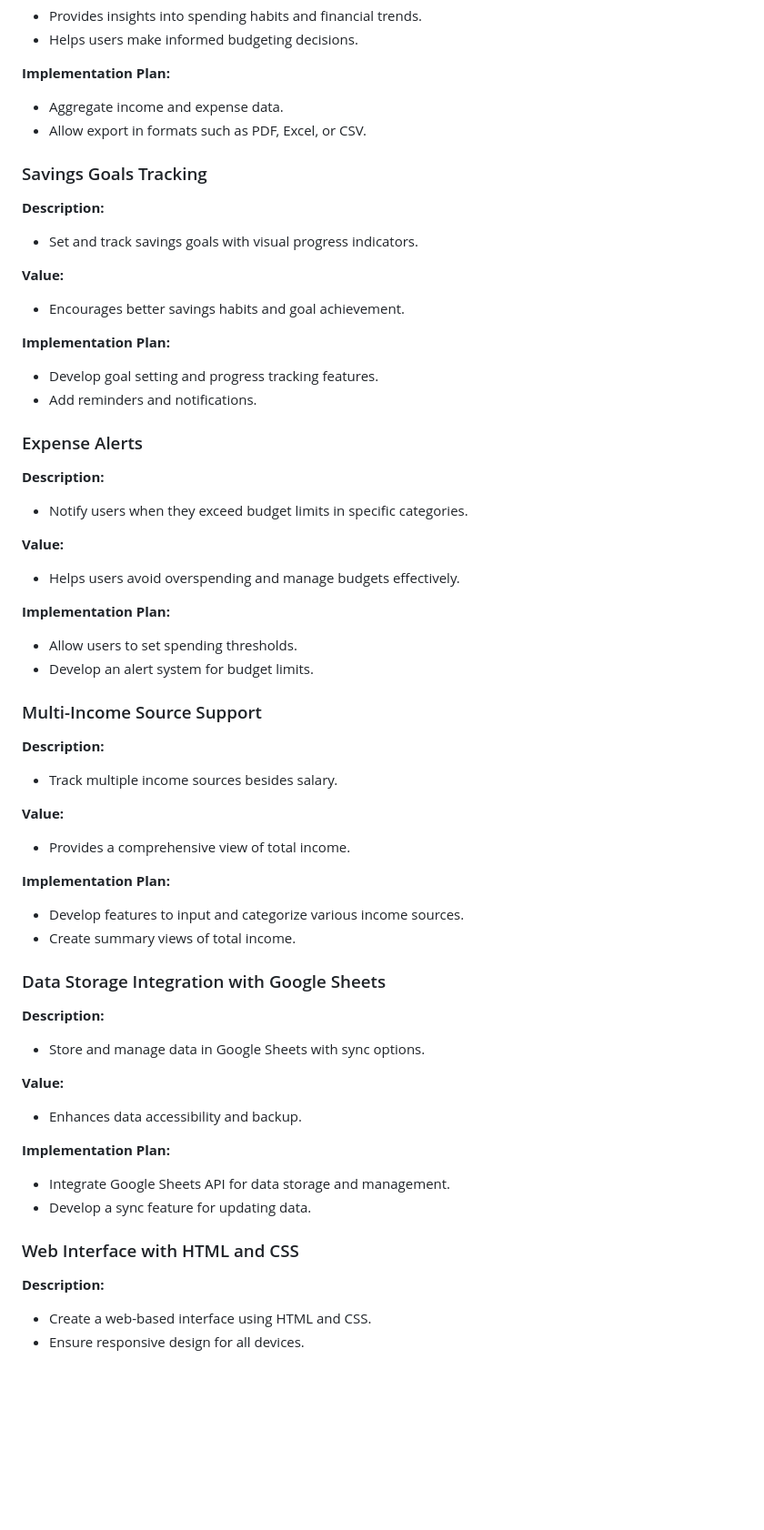
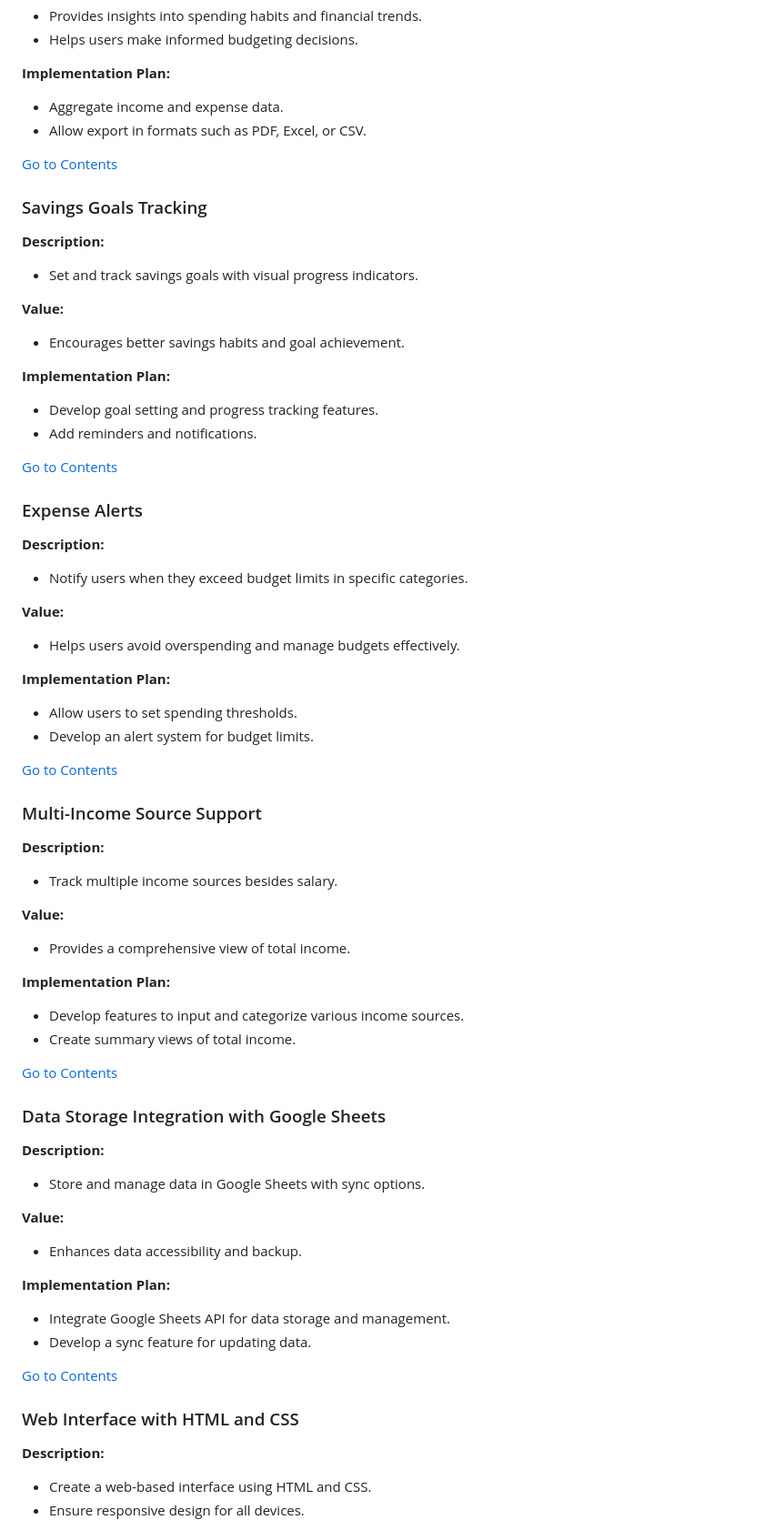
Before and after one commit to Mustafa-Vienna/budget_buddy, a Markdown page: README.md, the part around one of its changes. Shown at 91% size. Drawn GitHub-style; blank space fills up the shorter version.

```diff
--- a/README.md
+++ b/README.md
@@ -140,6 +142,8 @@ Below is a text-based representation of the flowchart for clarity:
 - Aggregate income and expense data.
 - Allow export in formats such as PDF, Excel, or CSV.
 
+[Go to Contents](#contents)
+
 ### Savings Goals Tracking
 
 **Description:**
@@ -151,6 +155,8 @@ Below is a text-based representation of the flowchart for clarity:
 **Implementation Plan:**
 - Develop goal setting and progress tracking features.
 - Add reminders and notifications.
+
+[Go to Contents](#contents)
 
 ### Expense Alerts
 
@@ -164,6 +170,8 @@ Below is a text-based representation of the flowchart for clarity:
 - Allow users to set spending thresholds.
 - Develop an alert system for budget limits.
 
+[Go to Contents](#contents)
+
 ### Multi-Income Source Support
 
 **Description:**
@@ -176,7 +184,10 @@ Below is a text-based representation of the flowchart for clarity:
 - Develop features to input and categorize various income sources.
 - Create summary views of total income.
 
+[Go to Contents](#contents)
+
 ### Data Storage Integration with Google Sheets
+
 
 **Description:**
 - Store and manage data in Google Sheets with sync options.
@@ -188,7 +199,10 @@ Below is a text-based representation of the flowchart for clarity:
 - Integrate Google Sheets API for data storage and management.
 - Develop a sync feature for updating data.
 
+[Go to Contents](#contents)
+
 ### Web Interface with HTML and CSS
+
 
 **Description:**
 - Create a web-based interface using HTML and CSS.
```
Also changed, not shown: other parts of README.md (+12 -0 lines).
